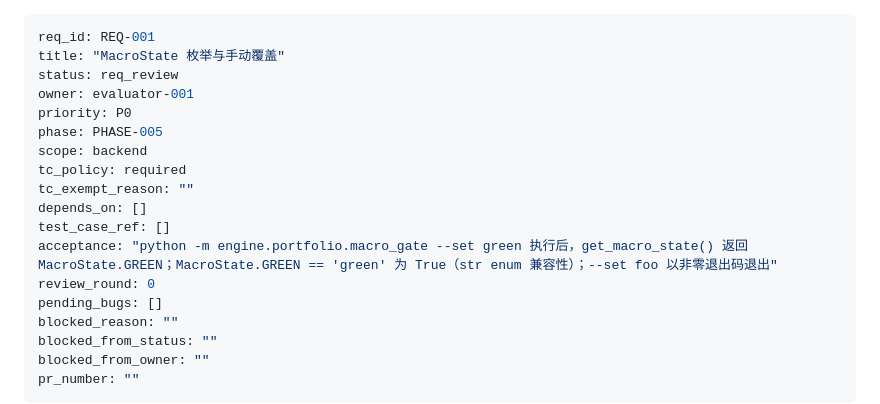
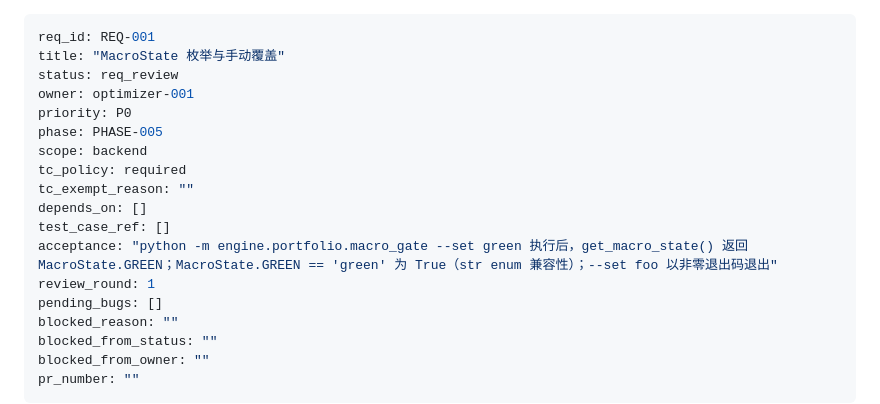
Before and after one commit to rushwing/my-invest-global, a Markdown page: tasks/features/REQ-001.md, the part around the change. Rendered like a GitHub page.

Commit message:
review-reject: REQ-001 round 1 — module path conflicts with engine/portfolio.py

```diff
--- a/tasks/features/REQ-001.md
+++ b/tasks/features/REQ-001.md
@@ -2,7 +2,7 @@
 req_id: REQ-001
 title: "MacroState 枚举与手动覆盖"
 status: req_review
-owner: evaluator-001
+owner: optimizer-001
 priority: P0
 phase: PHASE-005
 scope: backend
@@ -11,7 +11,7 @@ tc_exempt_reason: ""
 depends_on: []
 test_case_ref: []
 acceptance: "python -m engine.portfolio.macro_gate --set green 执行后，get_macro_state() 返回 MacroState.GREEN；MacroState.GREEN == 'green' 为 True（str enum 兼容性）；--set foo 以非零退出码退出"
-review_round: 0
+review_round: 1
 pending_bugs: []
 blocked_reason: ""
 blocked_from_status: ""
```
